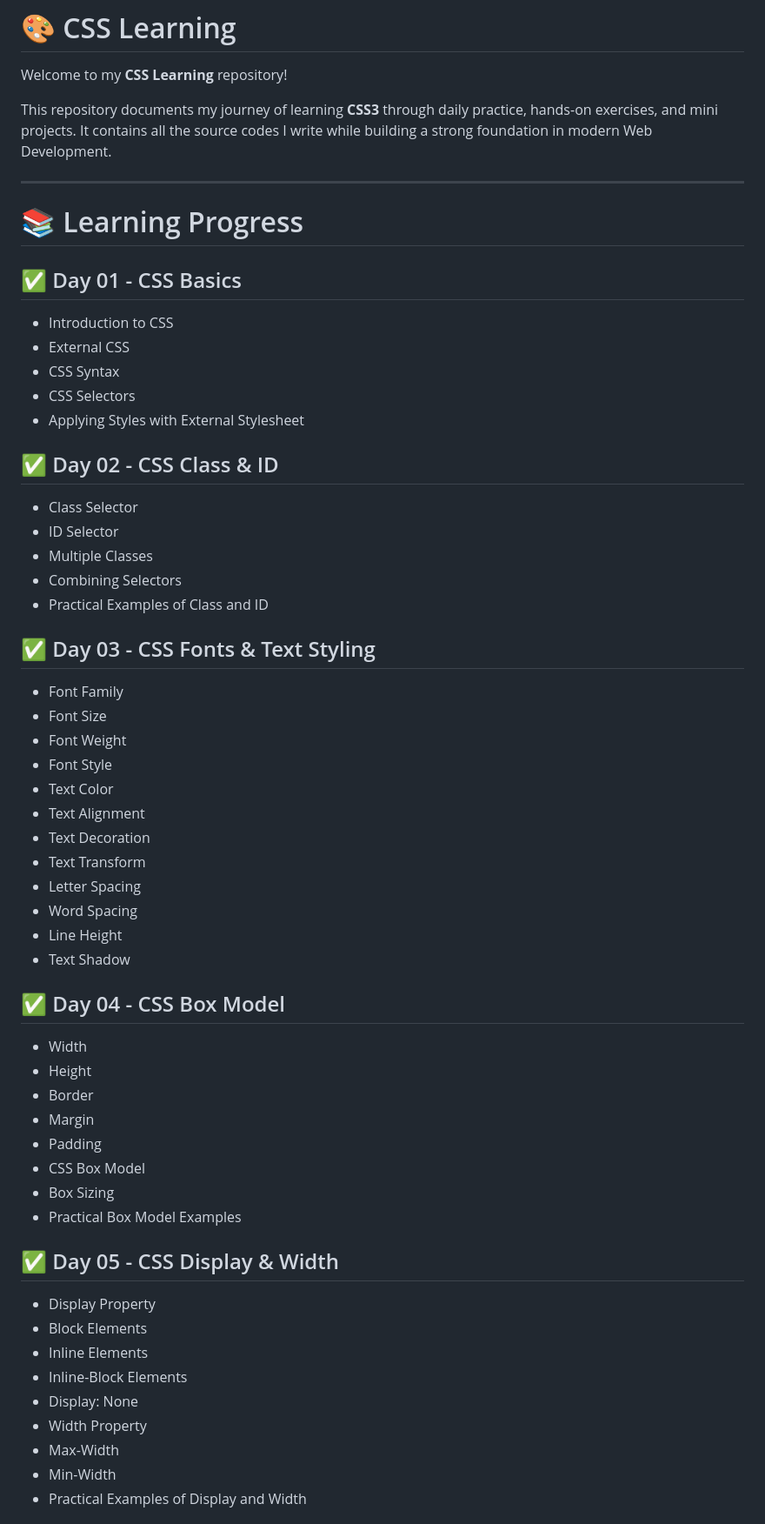
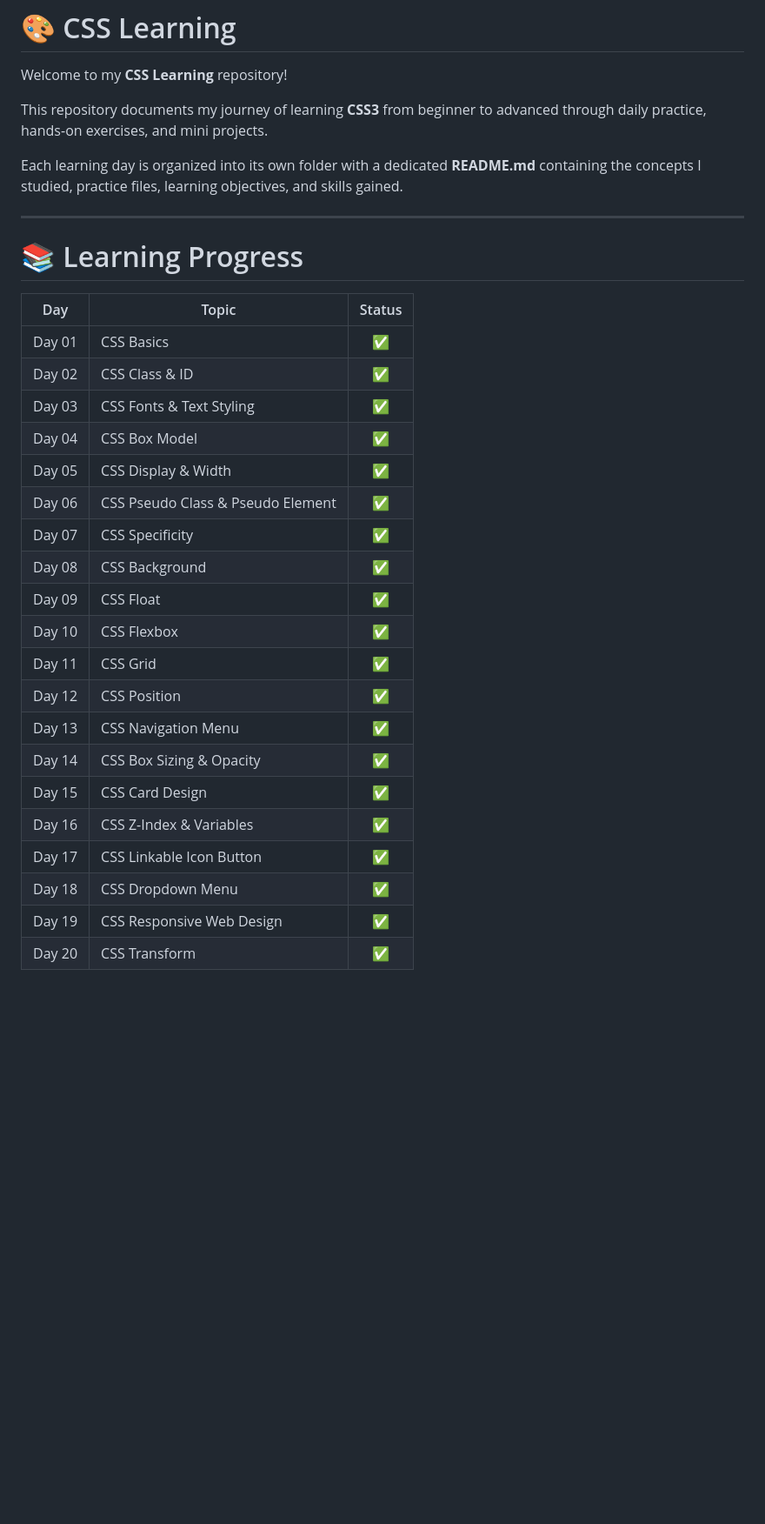
Before and after one commit to mdraihan2010/CSS-Learning, a Markdown page: README.md, the part around one of its changes. Shown at 87% size. Drawn GitHub-style; blank space fills up the shorter version.

Commit message:
Revise README for learning progress and structure
Updated the README to reflect the completion of 20 learning days and added new sections for upcoming topics and repository usage instructions.

```diff
--- a/README.md
+++ b/README.md
@@ -2,58 +2,34 @@
 
 Welcome to my **CSS Learning** repository!
 
-This repository documents my journey of learning **CSS3** through daily practice, hands-on exercises, and mini projects. It contains all the source codes I write while building a strong foundation in modern Web Development.
+This repository documents my journey of learning **CSS3** from beginner to advanced through daily practice, hands-on exercises, and mini projects.
+
+Each learning day is organized into its own folder with a dedicated **README.md** containing the concepts I studied, practice files, learning objectives, and skills gained.
 
 ---
 
 # 📚 Learning Progress
 
-## ✅ Day 01 - CSS Basics
-- Introduction to CSS
-- External CSS
-- CSS Syntax
-- CSS Selectors
-- Applying Styles with External Stylesheet
+| Day | Topic | Status |
+|------|-------|:------:|
+| Day 01 | CSS Basics | ✅ |
+| Day 02 | CSS Class & ID | ✅ |
+| Day 03 | CSS Fonts & Text Styling | ✅ |
+| Day 04 | CSS Box Model | ✅ |
+| Day 05 | CSS Display & Width | ✅ |
+| Day 06 | CSS Pseudo Class & Pseudo Element | ✅ |
+| Day 07 | CSS Specificity | ✅ |
+| Day 08 | CSS Background | ✅ |
+| Day 09 | CSS Float | ✅ |
+| Day 10 | CSS Flexbox | ✅ |
+| Day 11 | CSS Grid | ✅ |
+| Day 12 | CSS Position | ✅ |
+| Day 13 | CSS Navigation Menu | ✅ |
+| Day 14 | CSS Box Sizing & Opacity | ✅ |
+| Day 15 | CSS Card Design | ✅ |
+| Day 16 | CSS Z-Index & Variables | ✅ |
+| Day 17 | CSS Linkable Icon Button | ✅ |
+| Day 18 | CSS Dropdown Menu | ✅ |
+| Day 19 | CSS Responsive Web Design | ✅ |
+| Day 20 | CSS Transform | ✅ |
 
-## ✅ Day 02 - CSS Class & ID
-- Class Selector
-- ID Selector
-- Multiple Classes
-- Combining Selectors
-- Practical Examples of Class and ID
-
-## ✅ Day 03 - CSS Fonts & Text Styling
-- Font Family
-- Font Size
-- Font Weight
-- Font Style
-- Text Color
-- Text Alignment
-- Text Decoration
-- Text Transform
-- Letter Spacing
-- Word Spacing
-- Line Height
-- Text Shadow
-
-## ✅ Day 04 - CSS Box Model
-- Width
-- Height
-- Border
-- Margin
-- Padding
-- CSS Box Model
-- Box Sizing
-- Practical Box Model Examples
-
-## ✅ Day 05 - CSS Display & Width
-- Display Property
-- Block Elements
-- Inline Elements
-- Inline-Block Elements
-- Display: None
-- Width Property
-- Max-Width
-- Min-Width
-- Practical Examples of Display and Width
-
```
Also changed, not shown: other parts of README.md (+30 -200 lines).
